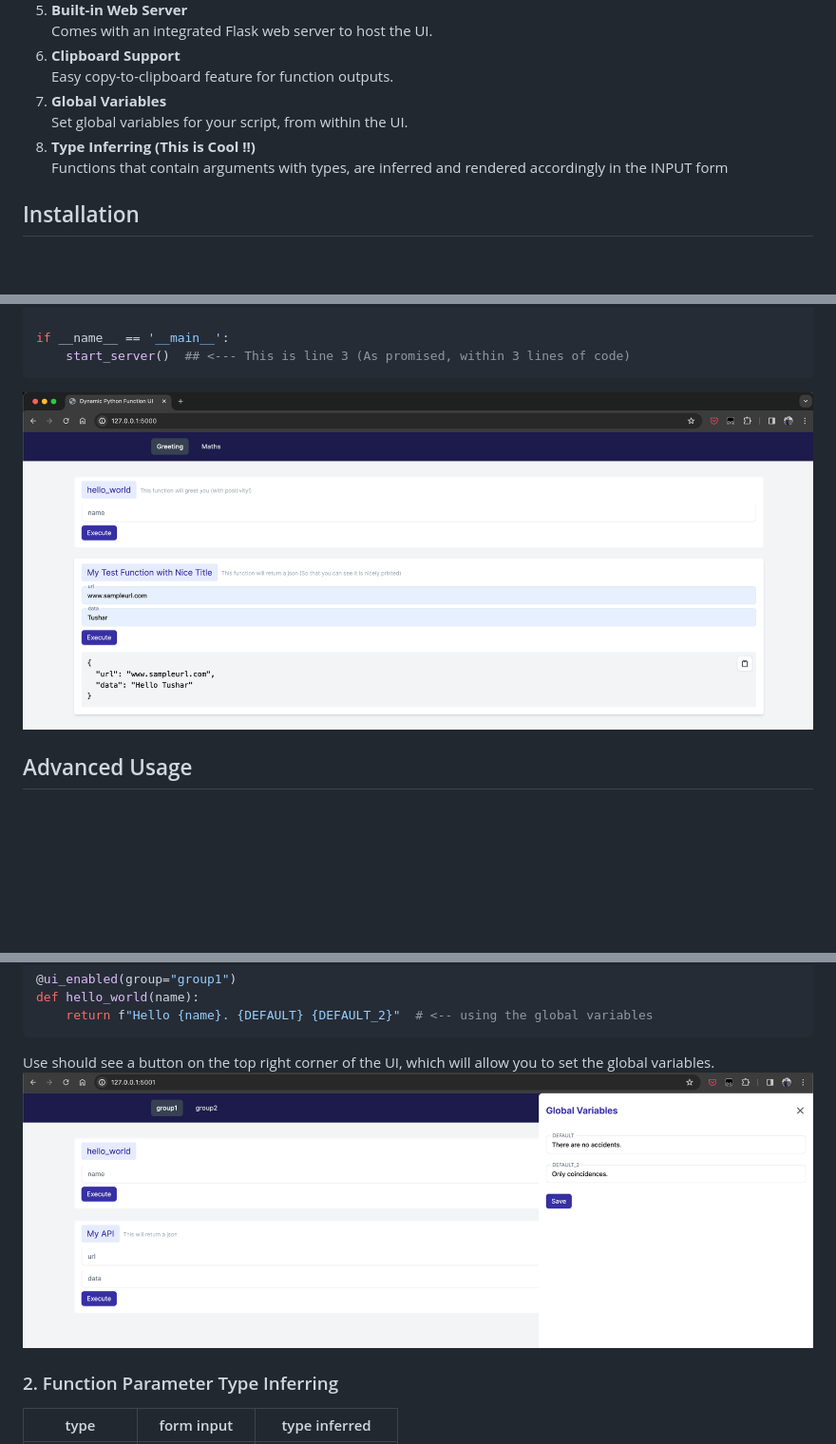
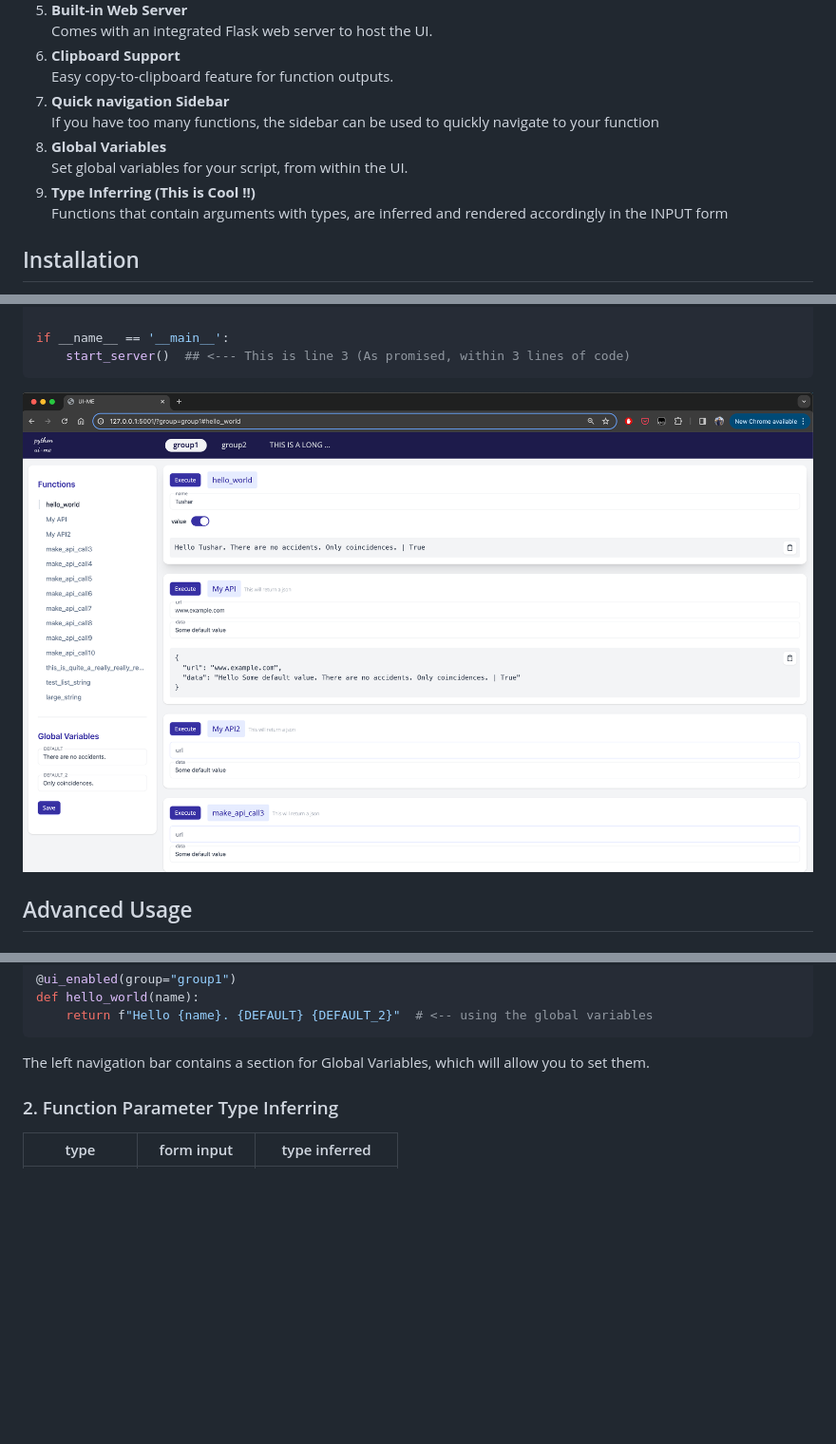
Before and after one commit to livetheoogway/python-uime, a Markdown page: README.md, 3 parts joined by grey strips. Shown at 95% size. Rendered like a GitHub page; pictures changed too: resources/globalvar-example.png, resources/ui-example.png; blank space fills up the shorter version.

Commit message:
bunch of changes to fix the sidebar + added a cool logo + hover and other style elements to make it look cool

````diff
--- a/README.md
+++ b/README.md
@@ -55,9 +55,11 @@ Think of this like [Swagger UI](https://swagger.io/tools/swagger-ui/), but for p
    Comes with an integrated Flask web server to host the UI.
 6. **Clipboard Support** <br>
    Easy copy-to-clipboard feature for function outputs.
-7. **Global Variables** <br>
+7. **Quick navigation Sidebar** <br>
+   If you have too many functions, the sidebar can be used to quickly navigate to your function
+8. **Global Variables** <br>
    Set global variables for your script, from within the UI.
-8. **Type Inferring (This is Cool !!)** <br>
+9. **Type Inferring (This is Cool !!)** <br>
    Functions that contain arguments with types, are inferred and rendered accordingly in the INPUT form
 
 ## Installation
@@ -137,8 +139,7 @@ def hello_world(name):
     return f"Hello {name}. {DEFAULT} {DEFAULT_2}"  # <-- using the global variables
 ```
 
-Use should see a button on the top right corner of the UI, which will allow you to set the global variables. <br>
-![global.png](resources/globalvar-example.png)
+The left navigation bar contains a section for Global Variables, which will allow you to set them. <br>
 
 ### 2. Function Parameter Type Inferring
 
````
Also changed, not shown: 4 other files.
